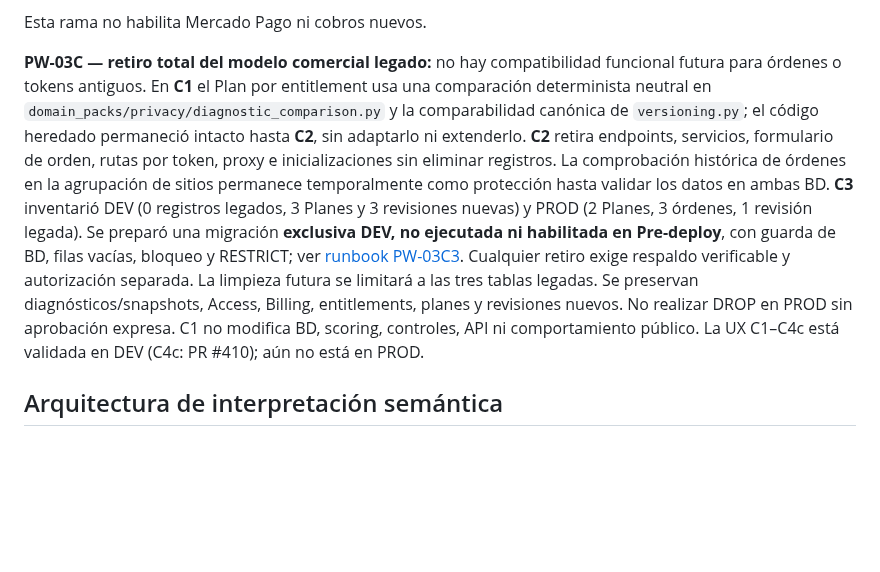
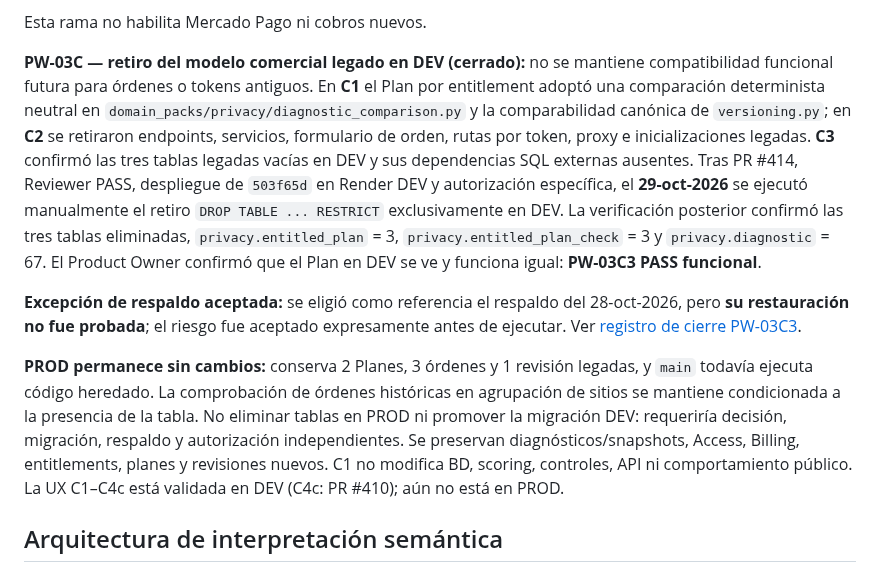
Before and after one commit to rodrigo-nodo/mininode, a Markdown page: docs/privacy.md, the part around the change. Rendered like a GitHub page; blank space fills up the shorter version.

Commit message:
docs(privacy): record completed DEV legacy table retirement and prioritize PW-04

```diff
--- a/docs/privacy.md
+++ b/docs/privacy.md
@@ -156,22 +156,32 @@ No se prepara pago/activación hasta que la verificación se complete.
 
 Esta rama no habilita Mercado Pago ni cobros nuevos.
 
-**PW-03C — retiro total del modelo comercial legado:** no hay compatibilidad
-funcional futura para órdenes o tokens antiguos. En **C1** el Plan por
-entitlement usa una comparación determinista neutral en
-`domain_packs/privacy/diagnostic_comparison.py` y la comparabilidad canónica
-de `versioning.py`; el código heredado permaneció intacto hasta **C2**, sin
-adaptarlo ni extenderlo. **C2** retira endpoints, servicios, formulario de orden, rutas por token,
-proxy e inicializaciones sin eliminar registros. La comprobación histórica de
-órdenes en la agrupación de sitios permanece temporalmente como protección
-hasta validar los datos en ambas BD. **C3** inventarió DEV (0 registros
-legados, 3 Planes y 3 revisiones nuevas) y PROD (2 Planes, 3 órdenes, 1
-revisión legada). Se preparó una migración **exclusiva DEV, no ejecutada ni
-habilitada en Pre-deploy**, con guarda de BD, filas vacías, bloqueo y
-RESTRICT; ver [runbook PW-03C3](privacy-web/pw-03c3-legacy-dev-retirement.md).
-Cualquier retiro exige respaldo verificable y autorización separada.
-La limpieza futura se limitará a las tres tablas legadas. Se preservan diagnósticos/snapshots, Access, Billing, entitlements,
-planes y revisiones nuevos. No realizar DROP en PROD sin aprobación expresa.
+**PW-03C — retiro del modelo comercial legado en DEV (cerrado):** no se
+mantiene compatibilidad funcional futura para órdenes o tokens antiguos.
+En **C1** el Plan por entitlement adoptó una comparación determinista neutral
+en `domain_packs/privacy/diagnostic_comparison.py` y la comparabilidad
+canónica de `versioning.py`; en **C2** se retiraron endpoints, servicios,
+formulario de orden, rutas por token, proxy e inicializaciones legadas.
+**C3** confirmó las tres tablas legadas vacías en DEV y sus dependencias SQL
+externas ausentes. Tras PR #414, Reviewer PASS, despliegue de `503f65d`
+en Render DEV y autorización específica, el **29-oct-2026** se ejecutó
+manualmente el retiro `DROP TABLE ... RESTRICT` exclusivamente en DEV.
+La verificación posterior confirmó las tres tablas eliminadas,
+`privacy.entitled_plan` = 3, `privacy.entitled_plan_check` = 3
+y `privacy.diagnostic` = 67. El Product Owner confirmó que el Plan
+en DEV se ve y funciona igual: **PW-03C3 PASS funcional**.
+
+**Excepción de respaldo aceptada:** se eligió como referencia el respaldo
+del 28-oct-2026, pero **su restauración no fue probada**; el riesgo fue
+aceptado expresamente antes de ejecutar. Ver [registro de cierre PW-03C3](privacy-web/pw-03c3-legacy-dev-retirement.md).
+
+**PROD permanece sin cambios:** conserva 2 Planes, 3 órdenes y 1 revisión
+legadas, y `main` todavía ejecuta código heredado. La comprobación de
+órdenes históricas en agrupación de sitios se mantiene condicionada a la
+presencia de la tabla. No eliminar tablas en PROD ni promover la migración
+DEV: requeriría decisión, migración, respaldo y autorización independientes.
+Se preservan diagnósticos/snapshots, Access, Billing, entitlements,
+planes y revisiones nuevos.
 C1 no modifica BD, scoring, controles, API ni comportamiento público.
 La UX C1–C4c está validada en DEV (C4c: PR #410); aún no está en PROD.
 
```
Also changed, not shown: docs/privacy-web/pw-03c3-legacy-dev-retirement.md (+25 -34 lines), docs/privacy-web/roadmap.md (+10 -10 lines).
